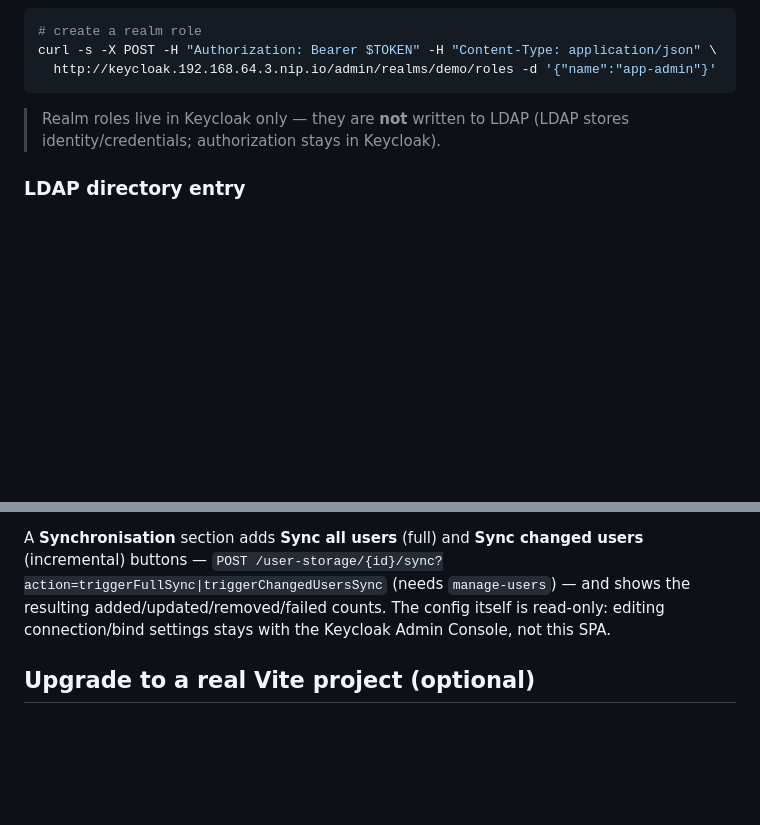
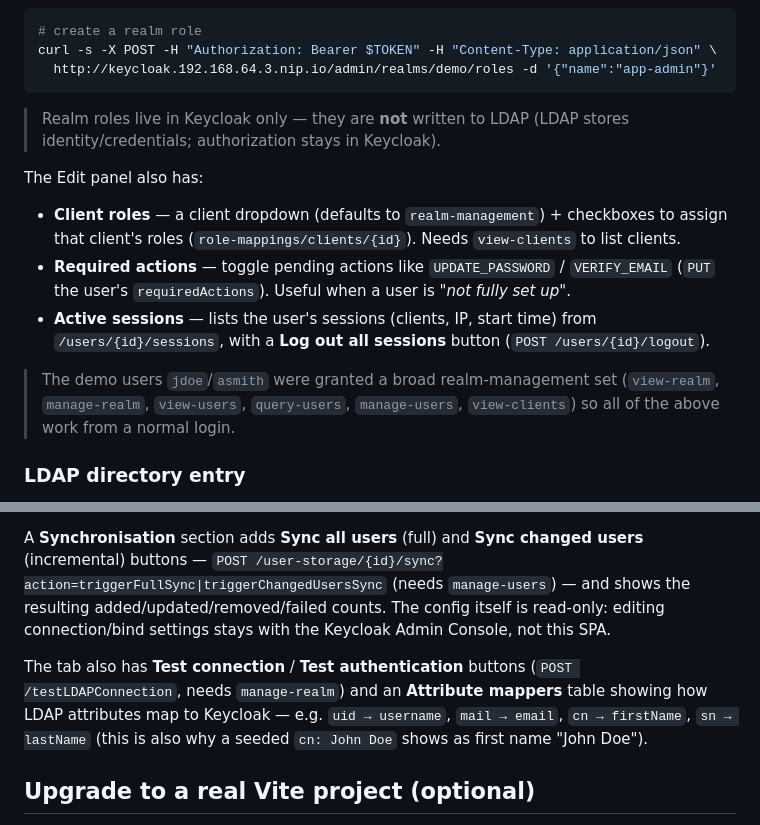
Before and after one commit to shaqa3/homelab-gitops, a Markdown page: manifests/react-app/README.md, 2 parts joined by grey strips. GitHub-like rendering; blank space fills up the shorter version.

Commit message:
docs: document LDAP mappers/test + required actions, sessions, client roles

```diff
--- a/manifests/react-app/README.md
+++ b/manifests/react-app/README.md
@@ -151,6 +151,22 @@ curl -s -X POST -H "Authorization: Bearer $TOKEN" -H "Content-Type: application/
 > Realm roles live in Keycloak only — they are **not** written to LDAP (LDAP
 > stores identity/credentials; authorization stays in Keycloak).
 
+The Edit panel also has:
+
+- **Client roles** — a client dropdown (defaults to `realm-management`) +
+  checkboxes to assign that client's roles (`role-mappings/clients/{id}`). Needs
+  `view-clients` to list clients.
+- **Required actions** — toggle pending actions like `UPDATE_PASSWORD` /
+  `VERIFY_EMAIL` (`PUT` the user's `requiredActions`). Useful when a user is
+  *"not fully set up"*.
+- **Active sessions** — lists the user's sessions (clients, IP, start time) from
+  `/users/{id}/sessions`, with a **Log out all sessions** button
+  (`POST /users/{id}/logout`).
+
+> The demo users `jdoe`/`asmith` were granted a broad realm-management set
+> (`view-realm`, `manage-realm`, `view-users`, `query-users`, `manage-users`,
+> `view-clients`) so all of the above work from a normal login.
+
 ### LDAP directory entry
 
 For a federated user, the Edit panel shows a read-only **LDAP directory entry**
@@ -181,6 +197,12 @@ users** (incremental) buttons — `POST
 The config itself is read-only: editing connection/bind settings stays with the
 Keycloak Admin Console, not this SPA.
 
+The tab also has **Test connection** / **Test authentication** buttons
+(`POST /testLDAPConnection`, needs `manage-realm`) and an **Attribute mappers**
+table showing how LDAP attributes map to Keycloak — e.g. `uid → username`,
+`mail → email`, `cn → firstName`, `sn → lastName` (this is also why a seeded
+`cn: John Doe` shows as first name "John Doe").
+
 ## Upgrade to a real Vite project (optional)
 
 This CDN/Babel setup is for zero-install simplicity (no Node needed). For a
```
